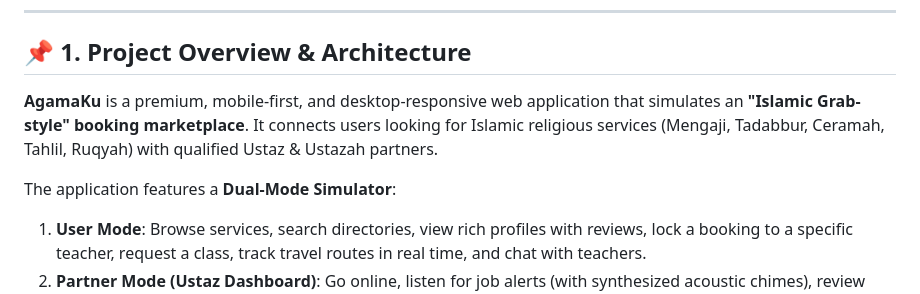
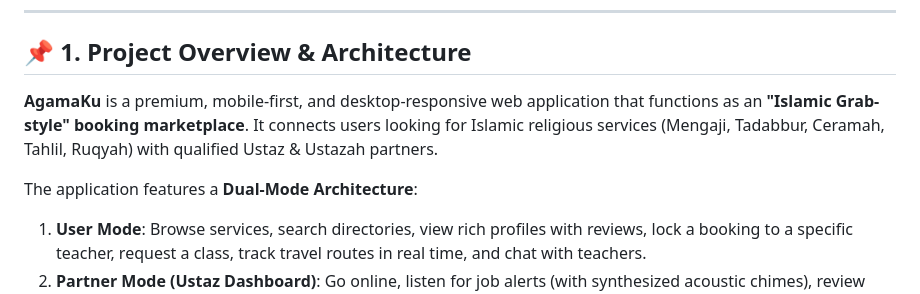
Before and after one commit to engkufizz/AgamaKu, a Markdown page: GEMINI.md, the part around the change. Drawn GitHub-style.

```diff
--- a/GEMINI.md
+++ b/GEMINI.md
@@ -5,9 +5,9 @@ Welcome, AI Agent! This document provides a full, comprehensive, and detailed co
 ---
 
 ## 📌 1. Project Overview & Architecture
-**AgamaKu** is a premium, mobile-first, and desktop-responsive web application that simulates an **"Islamic Grab-style" booking marketplace**. It connects users looking for Islamic religious services (Mengaji, Tadabbur, Ceramah, Tahlil, Ruqyah) with qualified Ustaz & Ustazah partners.
+**AgamaKu** is a premium, mobile-first, and desktop-responsive web application that functions as an **"Islamic Grab-style" booking marketplace**. It connects users looking for Islamic religious services (Mengaji, Tadabbur, Ceramah, Tahlil, Ruqyah) with qualified Ustaz & Ustazah partners.
 
-The application features a **Dual-Mode Simulator**:
+The application features a **Dual-Mode Architecture**:
 1. **User Mode**: Browse services, search directories, view rich profiles with reviews, lock a booking to a specific teacher, request a class, track travel routes in real time, and chat with teachers.
 2. **Partner Mode (Ustaz Dashboard)**: Go online, listen for job alerts (with synthesized acoustic chimes), review incoming offers, accept bookings, and manage active classes.
 
```
Also changed, not shown: README.md (+4 -4 lines).
